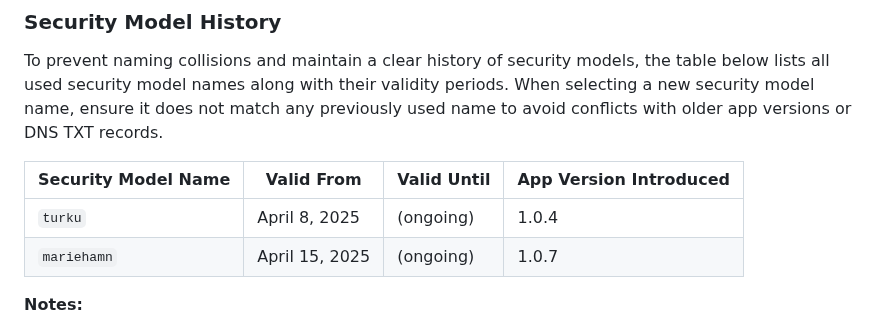
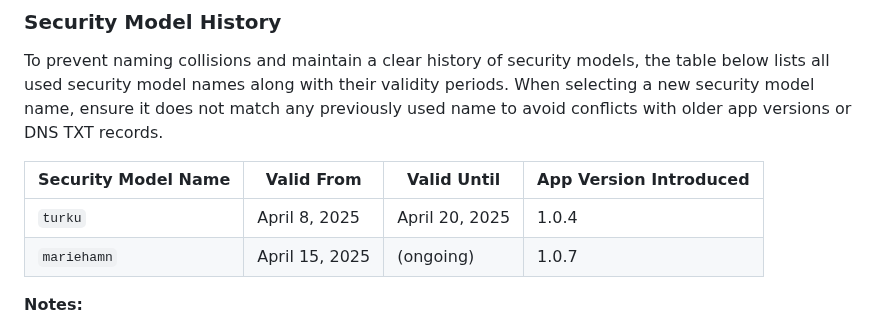
Before and after one commit to jarilammi/lutheran.radio, a Markdown page: README.md, the part around the change. Drawn GitHub-style.

Commit message:
Obsolete turku security model
The last server supporting the turku security model has been closed today. Hence the security model is obsoleted.

```diff
--- a/README.md
+++ b/README.md
@@ -133,7 +133,7 @@ To prevent naming collisions and maintain a clear history of security models, th
 
 | Security Model Name | Valid From       | Valid Until     | App Version Introduced |
 |---------------------|------------------|-----------------|------------------------|
-| `turku`             | April 8, 2025    | (ongoing)       | 1.0.4                  |
+| `turku`             | April 8, 2025    | April 20, 2025  | 1.0.4                  |
 | `mariehamn`         | April 15, 2025   | (ongoing)       | 1.0.7                  |
 
 **Notes:**
```
